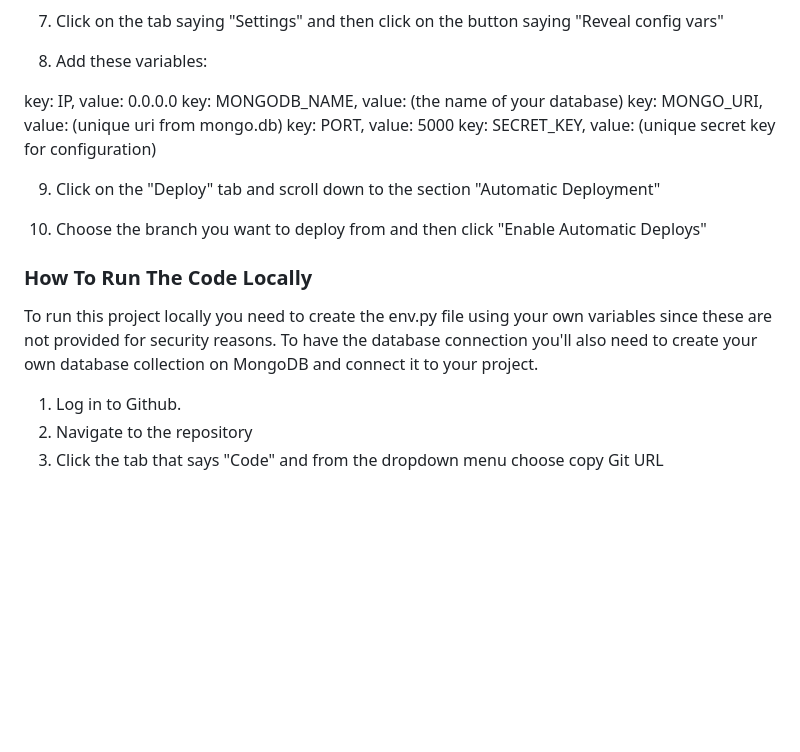
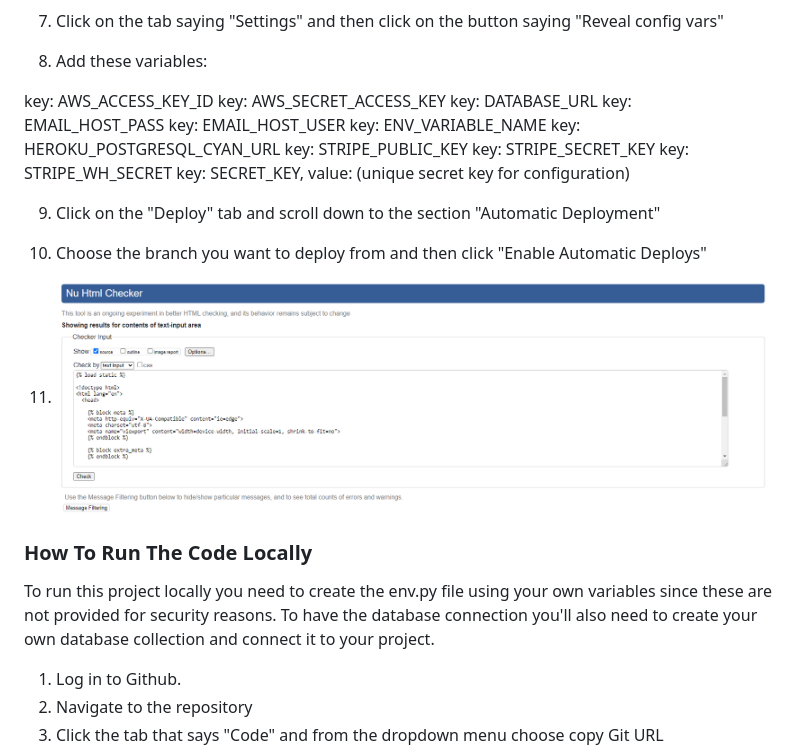
Before and after one commit to Killol14/Yoga_shop, a Markdown page: README.md, the part around the change. Rendered like a GitHub page; blank space fills up the shorter version.

Commit message:
Update README.md
How to Deploy the project

```diff
--- a/README.md
+++ b/README.md
@@ -292,18 +292,26 @@ I used the social media icons from font awesome
 
  8. Add these variables:
 
-key: IP, value: 0.0.0.0
-key: MONGODB_NAME, value: (the name of your database)
-key: MONGO_URI, value: (unique uri from mongo.db)
-key: PORT, value: 5000
+key: AWS_ACCESS_KEY_ID
+key: AWS_SECRET_ACCESS_KEY
+key: DATABASE_URL
+key: EMAIL_HOST_PASS
+key: EMAIL_HOST_USER
+key: ENV_VARIABLE_NAME
+key: HEROKU_POSTGRESQL_CYAN_URL
+key: STRIPE_PUBLIC_KEY
+key: STRIPE_SECRET_KEY
+key: STRIPE_WH_SECRET
 key: SECRET_KEY, value: (unique secret key for configuration)
 
  9. Click on the "Deploy" tab and scroll down to the section "Automatic Deployment"
 
  10. Choose the branch you want to deploy from and then click "Enable Automatic Deploys"
+
+ 11. ![HEAVENLY Yoga HTML Validator](media/README.img/HTML1.PNG)
 ### How To Run The Code Locally
 
-To run this project locally you need to create the env.py file using your own variables since these are not provided for security reasons. To have the database connection you'll also need to create your own database collection on MongoDB and connect it to your project.
+To run this project locally you need to create the env.py file using your own variables since these are not provided for security reasons. To have the database connection you'll also need to create your own database collection and connect it to your project.
 
  1. Log in to Github.
  2. Navigate to the repository
```
